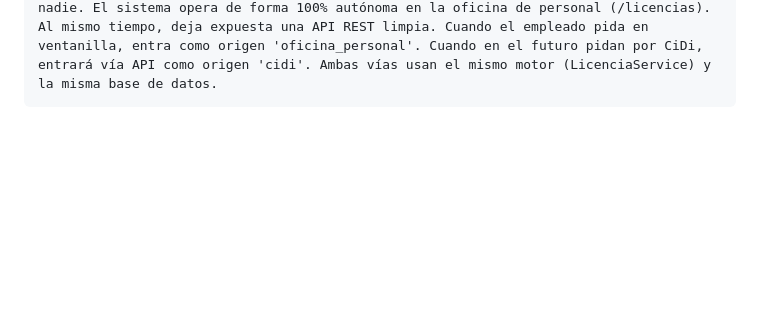
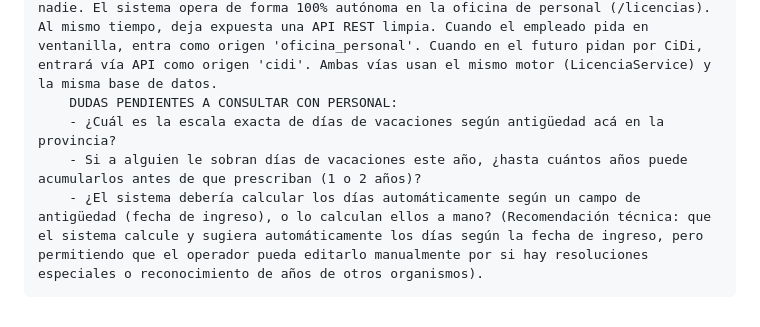
Before and after one commit to mineduc-sj-sistemas/reloj, a Markdown page: .agents/workflows/detalles.md, the part around the change. GitHub-like rendering; blank space fills up the shorter version.

Commit message:
docs(licencias): agregar dudas a consultar a personal sobre calculo de vacaciones y antiguedad

```diff
--- a/.agents/workflows/detalles.md
+++ b/.agents/workflows/detalles.md
@@ -50,3 +50,7 @@ Este sistema es para la oficina del personal administrativo, controla empleado c
         Las vacaciones se calculan según la antigüedad. Al solicitarse, se descuentan del saldo total (pudiendo tomarse todo el bloque o días sueltos/fraccionados). Los días sobrantes se arrastran/acumulan para el próximo año (pendiente confirmar si 1 o 2 años). Los francos compensatorios se van descontando a medida que se ocupan, pero son vigentes exclusivamente dentro del año en curso. Los campos de antigüedad y saldos son 'nullable' para no bloquear la operatividad: cuando se justifique una inasistencia (para que el reloj no compute falta injustificada), en ese momento se carga o completa la ficha del agente. Requiere circuito de solicitud, cálculo de días disponibles y firma/autorización de autoridades.
         REGLA CLAVE DE FERIADOS: Las licencias nunca deben solapar ni descontar días feriados/asuetos. Si en el período solicitado (ej. semana de 5 días) hay un feriado (ej. miércoles), el sistema no le descuenta ese día de la bolsa y le da dos opciones al operador/empleado: o toma 4 días de vacaciones (ahorrando 1 día en su bolsa) o corre el 5° día hábil al siguiente día laborable (ej. lunes siguiente) para que complete los 5 días reales de descanso.
         CANAL DUAL (PRESENCIAL + CIDI): Como CiDi aún no está en producción, no se espera a nadie. El sistema opera de forma 100% autónoma en la oficina de personal (/licencias). Al mismo tiempo, deja expuesta una API REST limpia. Cuando el empleado pida en ventanilla, entra como origen 'oficina_personal'. Cuando en el futuro pidan por CiDi, entrará vía API como origen 'cidi'. Ambas vías usan el mismo motor (LicenciaService) y la misma base de datos.
+        DUDAS PENDIENTES A CONSULTAR CON PERSONAL:
+        - ¿Cuál es la escala exacta de días de vacaciones según antigüedad acá en la provincia?
+        - Si a alguien le sobran días de vacaciones este año, ¿hasta cuántos años puede acumularlos antes de que prescriban (1 o 2 años)?
+        - ¿El sistema debería calcular los días automáticamente según un campo de antigüedad (fecha de ingreso), o lo calculan ellos a mano? (Recomendación técnica: que el sistema calcule y sugiera automáticamente los días según la fecha de ingreso, pero permitiendo que el operador pueda editarlo manualmente por si hay resoluciones especiales o reconocimiento de años de otros organismos).
```
Also changed, not shown: .agents/workflows/plan_maestro.md (+1 -1 lines).
